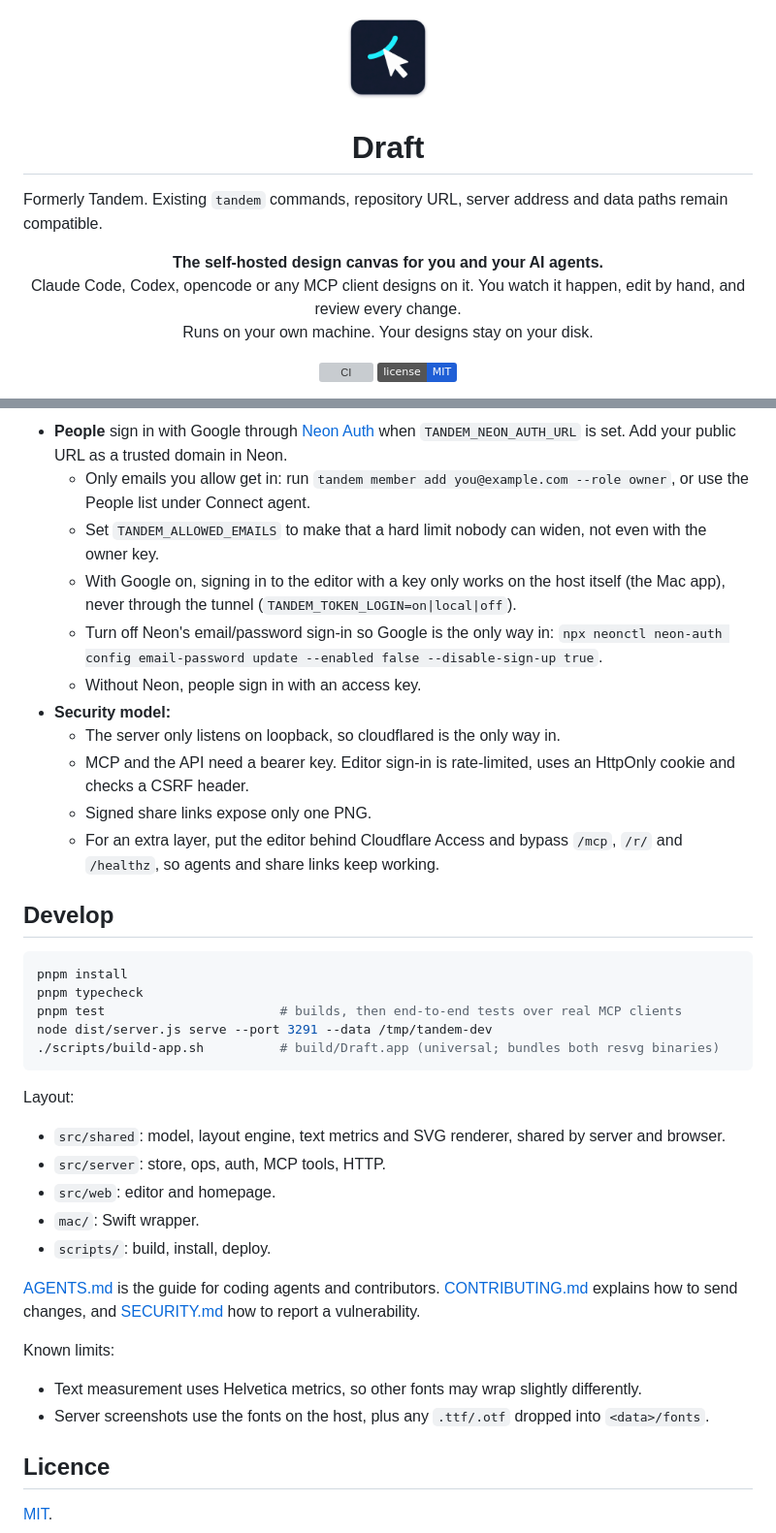
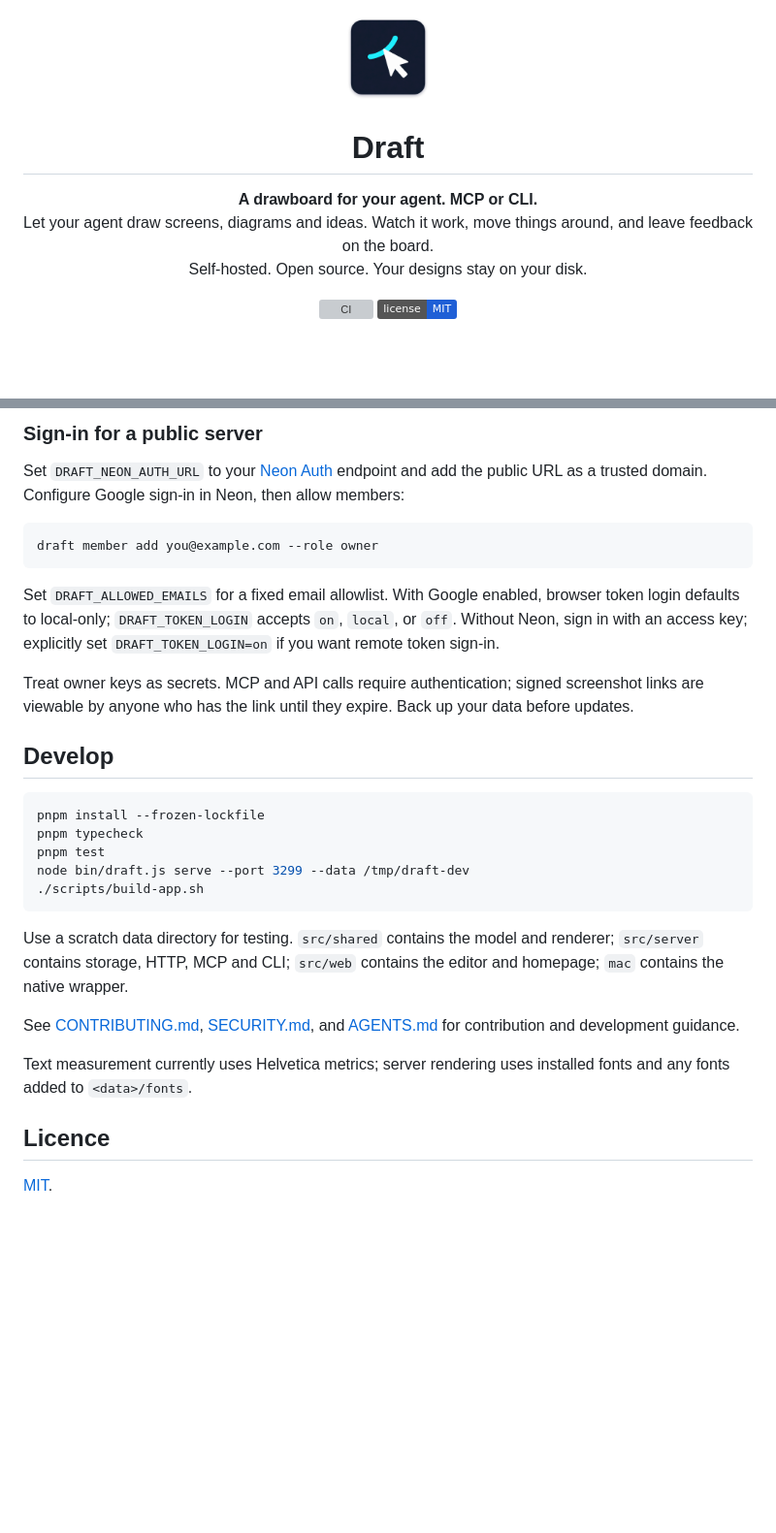
Before and after one commit to krittaprot/draft, a Markdown page: README.md, 2 parts joined by grey strips. Shown at 97% size. Drawn GitHub-style; pictures changed too: docs/draft-icon.png (added); badges without logos; blank space fills up the shorter version; grey boxes are pictures that could not be loaded.

````diff
--- a/README.md
+++ b/README.md
@@ -1,11 +1,9 @@
-<p align="center"><img src="docs/tandem-icon-minimal.png" width="96" height="96" alt="Draft icon: a white cursor and cyan curve on a navy tile"></p>
+<p align="center"><img src="docs/draft-icon.png" width="96" height="96" alt="Draft icon"></p>
 
 <h1 align="center">Draft</h1>
 
-Formerly Tandem. Existing `tandem` commands, repository URL, server address and data paths remain compatible.
-
-<p align="center"><b>The self-hosted design canvas for you and your AI agents.</b><br>
-Claude Code, Codex, opencode or any MCP client designs on it. You watch it happen, edit by hand, and review every change.<br>
-Runs on your own machine. Your designs stay on your disk.</p>
+<p align="center"><b>A drawboard for your agent. MCP or CLI.</b><br>
+Let your agent draw screens, diagrams and ideas. Watch it work, move things around, and leave feedback on the board.<br>
+Self-hosted. Open source. Your designs stay on your disk.</p>
 
 <p align="center">
@@ -122,38 +134,31 @@ Copy `deploy/deploy.env.example` to `deploy/deploy.env` and set the label prefix
 
-- **People** sign in with Google through [Neon Auth](https://neon.com/docs/auth/overview) when `TANDEM_NEON_AUTH_URL` is set. Add your public URL as a trusted domain in Neon.
-  - Only emails you allow get in: run `tandem member add you@example.com --role owner`, or use the People list under Connect agent.
-  - Set `TANDEM_ALLOWED_EMAILS` to make that a hard limit nobody can widen, not even with the owner key.
-  - With Google on, signing in to the editor with a key only works on the host itself (the Mac app), never through the tunnel (`TANDEM_TOKEN_LOGIN=on|local|off`).
-  - Turn off Neon's email/password sign-in so Google is the only way in: `npx neonctl neon-auth config email-password update --enabled false --disable-sign-up true`.
-  - Without Neon, people sign in with an access key.
-- **Security model:**
-  - The server only listens on loopback, so cloudflared is the only way in.
-  - MCP and the API need a bearer key. Editor sign-in is rate-limited, uses an HttpOnly cookie and checks a CSRF header.
-  - Signed share links expose only one PNG.
-  - For an extra layer, put the editor behind Cloudflare Access and bypass `/mcp`, `/r/` and `/healthz`, so agents and share links keep working.
+### Sign-in for a public server
+
+Set `DRAFT_NEON_AUTH_URL` to your [Neon Auth](https://neon.com/docs/auth/overview) endpoint and add the public URL as a trusted domain. Configure Google sign-in in Neon, then allow members:
+
+```bash
+draft member add you@example.com --role owner
+```
+
+Set `DRAFT_ALLOWED_EMAILS` for a fixed email allowlist. With Google enabled, browser token login defaults to local-only; `DRAFT_TOKEN_LOGIN` accepts `on`, `local`, or `off`. Without Neon, sign in with an access key; explicitly set `DRAFT_TOKEN_LOGIN=on` if you want remote token sign-in.
+
+Treat owner keys as secrets. MCP and API calls require authentication; signed screenshot links are viewable by anyone who has the link until they expire. Back up your data before updates.
 
 ## Develop
 
 ```bash
-pnpm install
+pnpm install --frozen-lockfile
 pnpm typecheck
-pnpm test                       # builds, then end-to-end tests over real MCP clients
-node dist/server.js serve --port 3291 --data /tmp/tandem-dev
-./scripts/build-app.sh          # build/Draft.app (universal; bundles both resvg binaries)
+pnpm test
+node bin/draft.js serve --port 3299 --data /tmp/draft-dev
+./scripts/build-app.sh
 ```
 
-Layout:
-- `src/shared`: model, layout engine, text metrics and SVG renderer, shared by server and browser.
-- `src/server`: store, ops, auth, MCP tools, HTTP.
-- `src/web`: editor and homepage.
-- `mac/`: Swift wrapper.
-- `scripts/`: build, install, deploy.
+Use a scratch data directory for testing. `src/shared` contains the model and renderer; `src/server` contains storage, HTTP, MCP and CLI; `src/web` contains the editor and homepage; `mac` contains the native wrapper.
 
-[AGENTS.md](AGENTS.md) is the guide for coding agents and contributors. [CONTRIBUTING.md](CONTRIBUTING.md) explains how to send changes, and [SECURITY.md](SECURITY.md) how to report a vulnerability.
+See [CONTRIBUTING.md](CONTRIBUTING.md), [SECURITY.md](SECURITY.md), and [AGENTS.md](AGENTS.md) for contribution and development guidance.
 
-Known limits:
-- Text measurement uses Helvetica metrics, so other fonts may wrap slightly differently.
-- Server screenshots use the fonts on the host, plus any `.ttf/.otf` dropped into `<data>/fonts`.
+Text measurement currently uses Helvetica metrics; server rendering uses installed fonts and any fonts added to `<data>/fonts`.
 
 ## Licence
 
````
Also changed, not shown: other parts of README.md (+85 -71 lines), AGENTS.md (+6 -4 lines), 14 other files.
